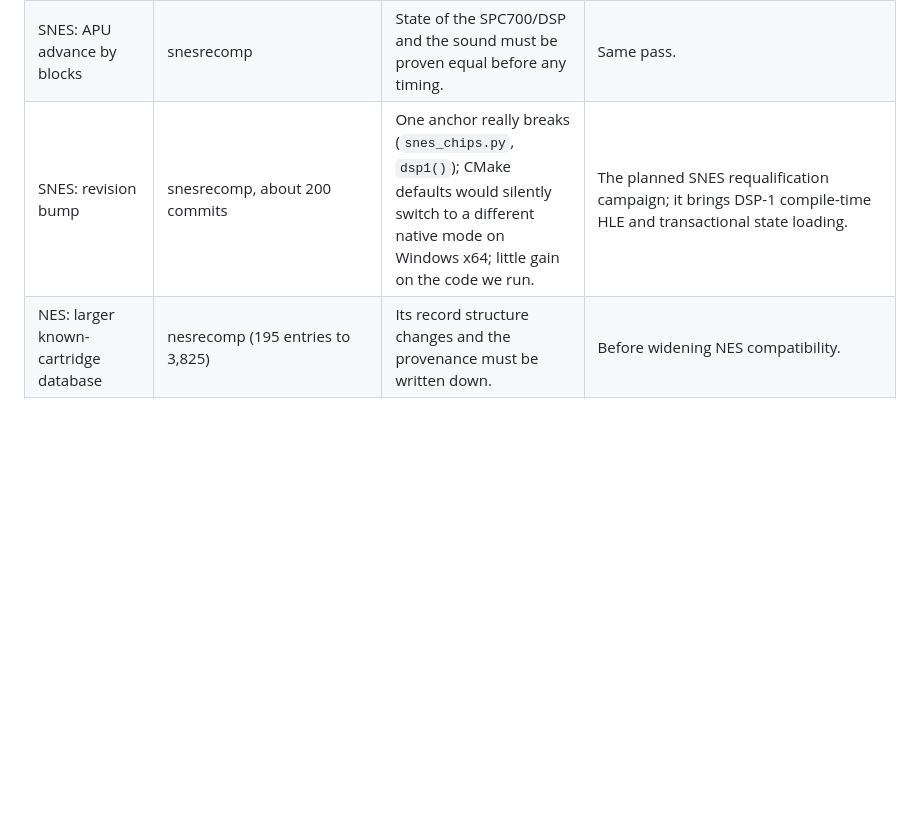
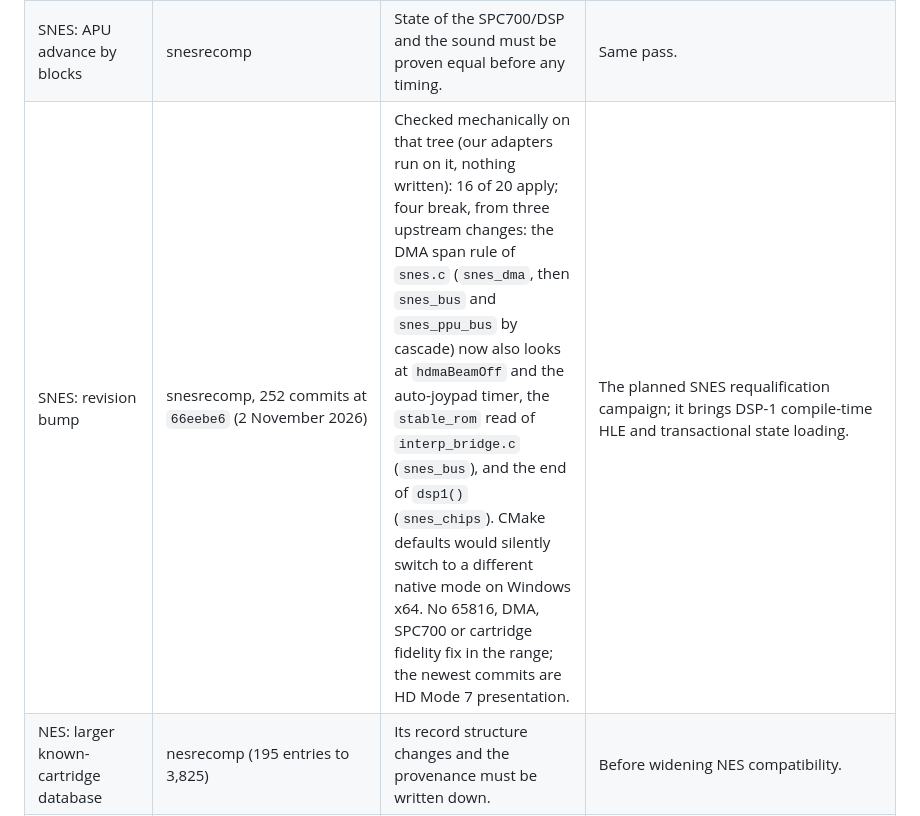
Before and after one commit to ArthurReboulSalze/RetroRecomp, a Markdown page: docs/UPSTREAMS.md, the part around the change. Rendered like a GitHub page; blank space fills up the shorter version.

```diff
--- a/docs/UPSTREAMS.md
+++ b/docs/UPSTREAMS.md
@@ -390,7 +390,7 @@ quiet machine, so anything that has to be timed waits for that.
 |---|---|---|---|
 | SNES: idle detector with hash buckets | snesrecomp (`interp_bridge.c`) | Same behaviour, faster lookup instead of a linear scan per instruction. Needs a timing measurement. | Next SNES performance pass, with an A/B comparison of frame fingerprints. |
 | SNES: APU advance by blocks | snesrecomp | State of the SPC700/DSP and the sound must be proven equal before any timing. | Same pass. |
-| SNES: revision bump | snesrecomp, about 200 commits | One anchor really breaks (`snes_chips.py`, `dsp1()`); CMake defaults would silently switch to a different native mode on Windows x64; little gain on the code we run. | The planned SNES requalification campaign; it brings DSP-1 compile-time HLE and transactional state loading. |
+| SNES: revision bump | snesrecomp, 252 commits at `66eebe6` (2 November 2026) | Checked mechanically on that tree (our adapters run on it, nothing written): 16 of 20 apply; four break, from three upstream changes: the DMA span rule of `snes.c` (`snes_dma`, then `snes_bus` and `snes_ppu_bus` by cascade) now also looks at `hdmaBeamOff` and the auto-joypad timer, the `stable_rom` read of `interp_bridge.c` (`snes_bus`), and the end of `dsp1()` (`snes_chips`). CMake defaults would silently switch to a different native mode on Windows x64. No 65816, DMA, SPC700 or cartridge fidelity fix in the range; the newest commits are HD Mode 7 presentation. | The planned SNES requalification campaign; it brings DSP-1 compile-time HLE and transactional state loading. |
 | NES: larger known-cartridge database | nesrecomp (195 entries to 3,825) | Its record structure changes and the provenance must be written down. | Before widening NES compatibility. |
 | NES: Famicom Disk System | nesrecomp, about thirty commits | Needs a bump (18 anchors break), a player-supplied BIOS, a Disk action in the host kit and a full NES requalification. Upstream excluded the FDS from its own validation. | A decision to support the FDS. |
 | Mega Drive: revision bump | segagenesisrecomp, 106 commits | 6 anchors break, including the divide and clear helpers in `m68000.py`, which Neo Geo and CPS-1 share. The rest duplicates what we have. | A Mega-CD decision (below). |
```
Also changed, not shown: docs/SNES.md (+7 -4 lines).
